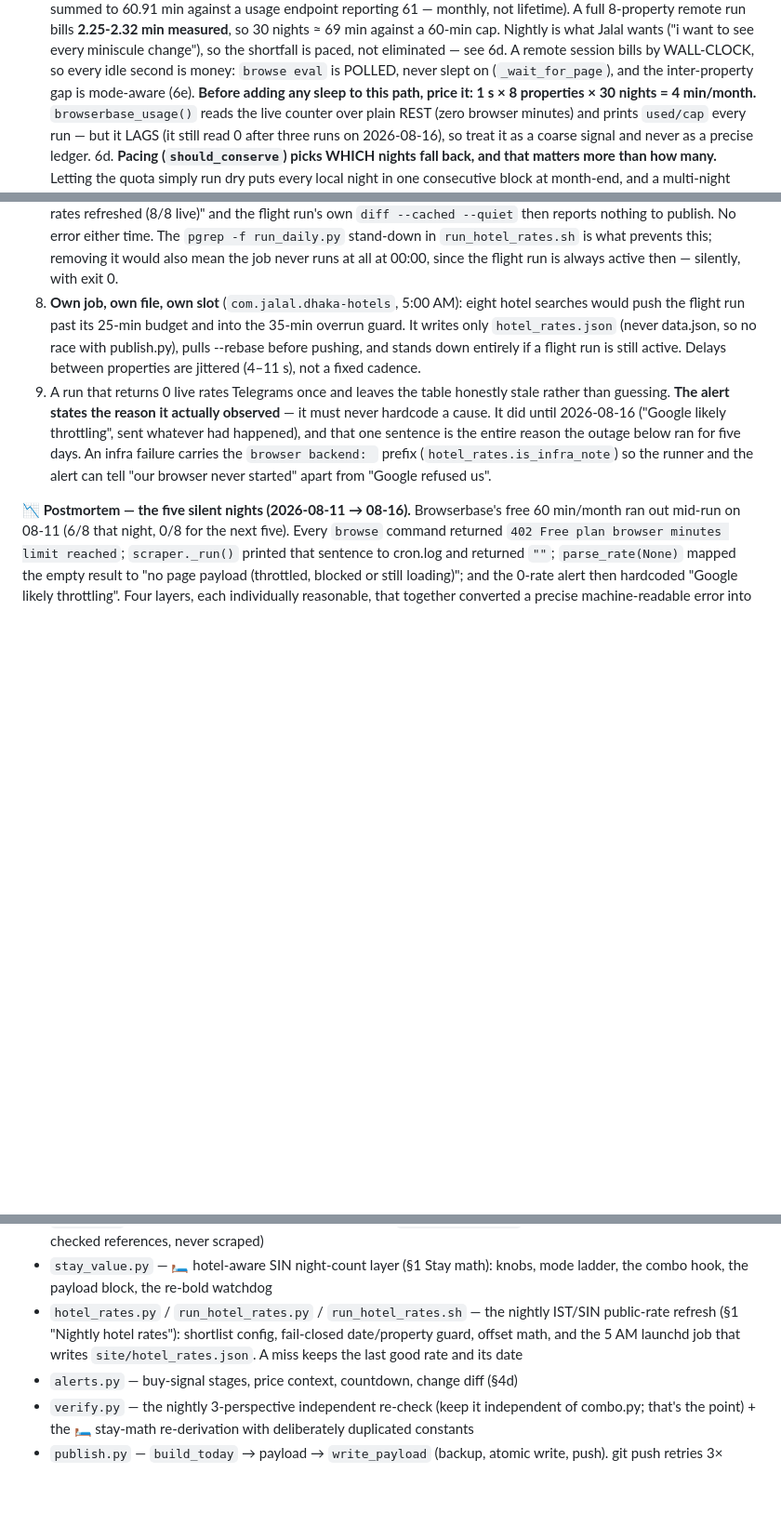
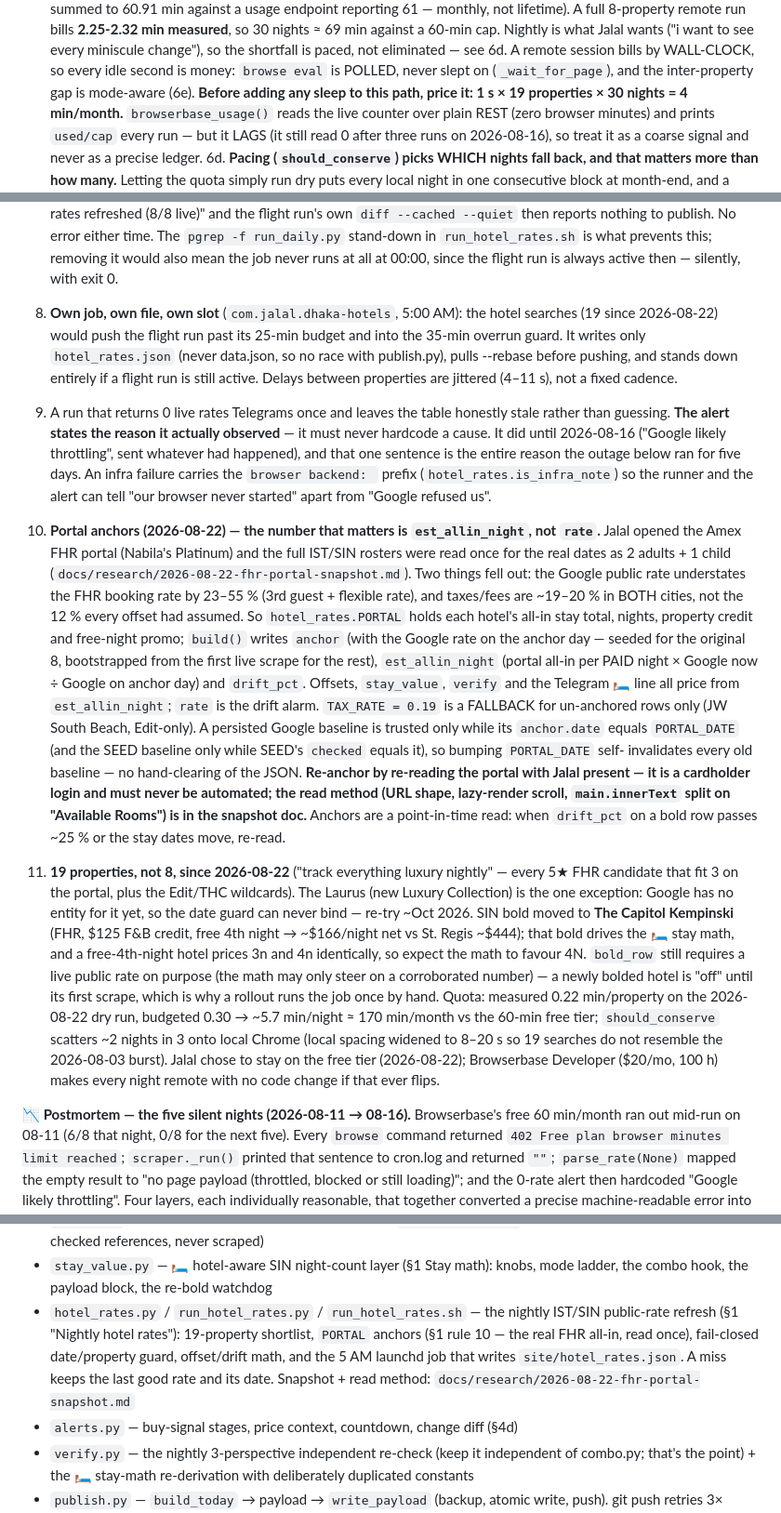
Before and after one commit to jalalchowdhury1/dhaka-flights, a Markdown page: AGENTS.md, 3 parts joined by grey strips. Shown at 93% size. Drawn GitHub-style; blank space fills up the shorter version.

Commit message:
docs: portal anchors + 19-property shortlist rules (§1 rules 10–11)

```diff
--- a/AGENTS.md
+++ b/AGENTS.md
@@ -126,7 +126,7 @@ from. Rules now:
    paced, not eliminated — see 6d. A remote session bills by WALL-CLOCK, so
    every idle second is money: `browse eval` is POLLED, never slept on
    (`_wait_for_page`), and the inter-property gap is mode-aware (6e).
-   **Before adding any sleep to this path, price it: 1 s × 8 properties × 30
+   **Before adding any sleep to this path, price it: 1 s × 19 properties × 30
    nights = 4 min/month.** `browserbase_usage()` reads the live counter over
    plain REST (zero browser minutes) and prints `used/cap` every run — but it
    LAGS (it still read 0 after three runs on 2026-08-16), so treat it as a
@@ -180,8 +180,8 @@ from. Rules now:
    time. The `pgrep -f run_daily.py` stand-down in `run_hotel_rates.sh` is what
    prevents this; removing it would also mean the job never runs at all at
    00:00, since the flight run is always active then — silently, with exit 0.
-8. **Own job, own file, own slot** (`com.jalal.dhaka-hotels`, 5:00 AM): eight
-   hotel searches would push the flight run past its 25-min budget and into
+8. **Own job, own file, own slot** (`com.jalal.dhaka-hotels`, 5:00 AM): the
+   hotel searches (19 since 2026-08-22) would push the flight run past its 25-min budget and into
    the 35-min overrun guard. It writes only `hotel_rates.json` (never
    data.json, so no race with publish.py), pulls --rebase before pushing, and
    stands down entirely if a flight run is still active. Delays between
@@ -194,6 +194,47 @@ from. Rules now:
    An infra failure carries the `browser backend: ` prefix
    (`hotel_rates.is_infra_note`) so the runner and the alert can tell "our
    browser never started" apart from "Google refused us".
+
+10. **Portal anchors (2026-08-22) — the number that matters is `est_allin_night`,
+    not `rate`.** Jalal opened the Amex FHR portal (Nabila's Platinum) and the
+    full IST/SIN rosters were read once for the real dates as 2 adults + 1
+    child (`docs/research/2026-08-22-fhr-portal-snapshot.md`). Two things fell
+    out: the Google public rate understates the FHR booking rate by 23–55 %
+    (3rd guest + flexible rate), and taxes/fees are ~19–20 % in BOTH cities, not
+    the 12 % every offset had assumed. So `hotel_rates.PORTAL` holds each
+    hotel's all-in stay total, nights, property credit and free-night promo;
+    `build()` writes `anchor` (with the Google rate on the anchor day —
+    seeded for the original 8, bootstrapped from the first live scrape for
+    the rest), `est_allin_night` (portal all-in per PAID night × Google now ÷
+    Google on anchor day) and `drift_pct`. Offsets, `stay_value`, `verify`
+    and the Telegram 🛏️ line all price from `est_allin_night`; `rate` is the
+    drift alarm. `TAX_RATE = 0.19` is a FALLBACK for un-anchored rows only
+    (JW South Beach, Edit-only). A persisted Google baseline is trusted only
+    while its `anchor.date` equals `PORTAL_DATE` (and the SEED baseline only
+    while SEED's `checked` equals it), so bumping `PORTAL_DATE` self-
+    invalidates every old baseline — no hand-clearing of the JSON. **Re-anchor
+    by re-reading the portal with Jalal present — it is a cardholder login and
+    must never be automated; the read method (URL shape, lazy-render scroll,
+    `main.innerText` split on "Available Rooms") is in the snapshot doc.**
+    Anchors are a point-in-time read: when `drift_pct` on a bold row passes
+    ~25 % or the stay dates move, re-read.
+11. **19 properties, not 8, since 2026-08-22** ("track everything luxury
+    nightly" — every 5★ FHR candidate that fit 3 on the portal, plus the
+    Edit/THC wildcards). The Laurus (new Luxury Collection) is the one
+    exception: Google has no entity for it yet, so the date guard can never
+    bind — re-try ~Oct 2026. SIN bold moved to **The Capitol Kempinski** (FHR,
+    $125 F&B credit, free 4th night → ~$166/night net vs St. Regis ~$444);
+    that bold drives the 🛏️ stay math, and a free-4th-night hotel prices 3n
+    and 4n identically, so expect the math to favour 4N. `bold_row` still
+    requires a live public rate on purpose (the math may only steer on a
+    corroborated number) — a newly bolded hotel is "off" until its first
+    scrape, which is why a rollout runs the job once by hand. Quota: measured
+    0.22 min/property on the 2026-08-22 dry run, budgeted 0.30 → ~5.7
+    min/night ≈ 170 min/month vs the 60-min free tier; `should_conserve`
+    scatters ~2 nights in 3 onto local Chrome (local spacing widened to 8–20 s
+    so 19 searches do not resemble the 2026-08-03 burst). Jalal chose to stay
+    on the free tier (2026-08-22); Browserbase Developer ($20/mo, 100 h) makes
+    every night remote with no code change if that ever flips.
 
 **📉 Postmortem — the five silent nights (2026-08-11 → 08-16).** Browserbase's
 free 60 min/month ran out mid-run on 08-11 (6/8 that night, 0/8 for the next
@@ -544,9 +585,11 @@ reason.
 - `stay_value.py` — 🛏️ hotel-aware SIN night-count layer (§1 Stay math):
   knobs, mode ladder, the combo hook, the payload block, the re-bold watchdog
 - `hotel_rates.py` / `run_hotel_rates.py` / `run_hotel_rates.sh` — the nightly
-  IST/SIN public-rate refresh (§1 "Nightly hotel rates"): shortlist config,
-  fail-closed date/property guard, offset math, and the 5 AM launchd job that
-  writes `site/hotel_rates.json`. A miss keeps the last good rate and its date
+  IST/SIN public-rate refresh (§1 "Nightly hotel rates"): 19-property
+  shortlist, `PORTAL` anchors (§1 rule 10 — the real FHR all-in, read once),
+  fail-closed date/property guard, offset/drift math, and the 5 AM launchd job
+  that writes `site/hotel_rates.json`. A miss keeps the last good rate and its
+  date. Snapshot + read method: `docs/research/2026-08-22-fhr-portal-snapshot.md`
 - `alerts.py` — buy-signal stages, price context, countdown, change diff (§4d)
 - `verify.py` — the nightly 3-perspective independent re-check (keep it
   independent of combo.py; that's the point) + the 🛏️ stay-math
```
